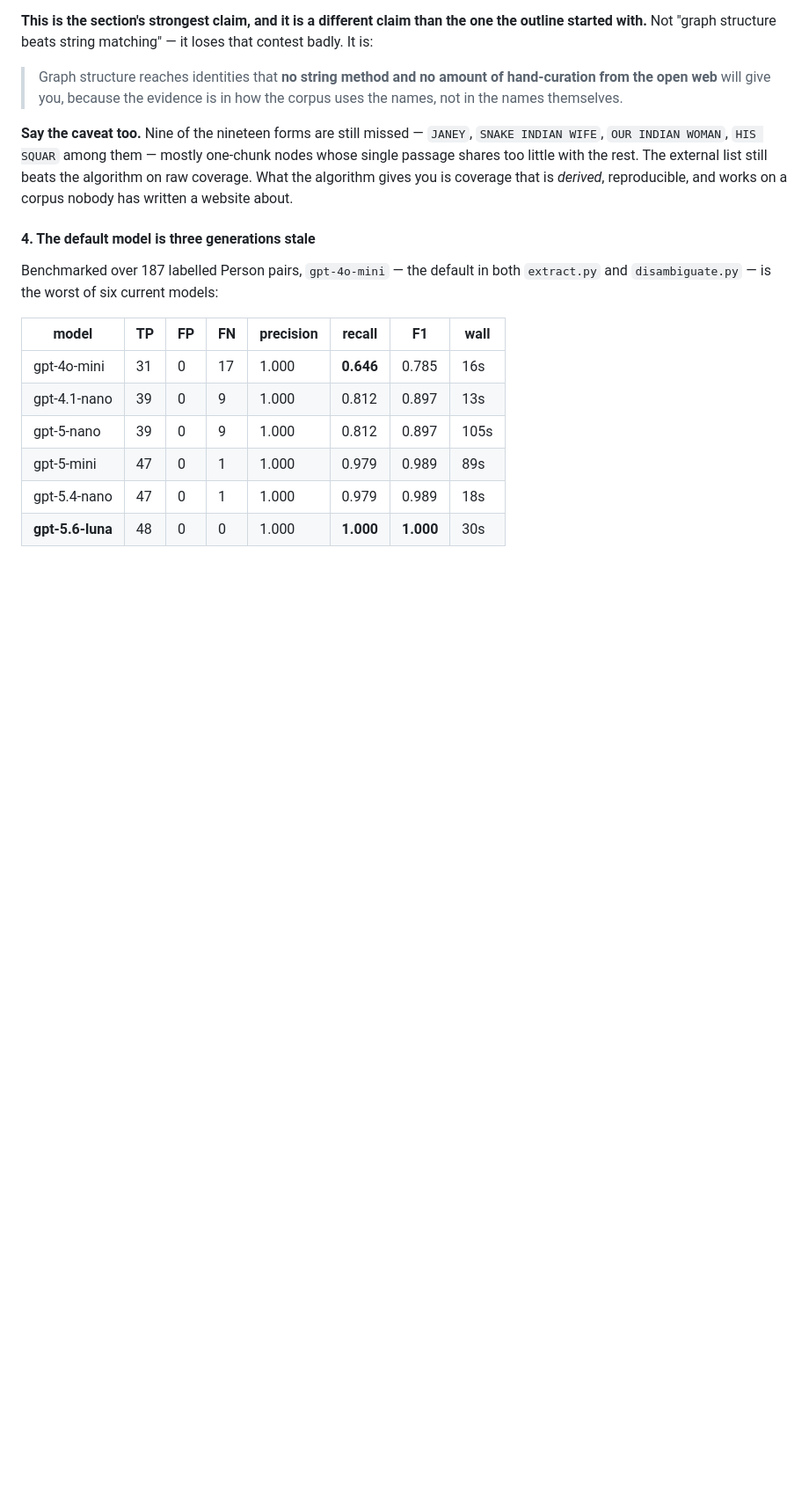
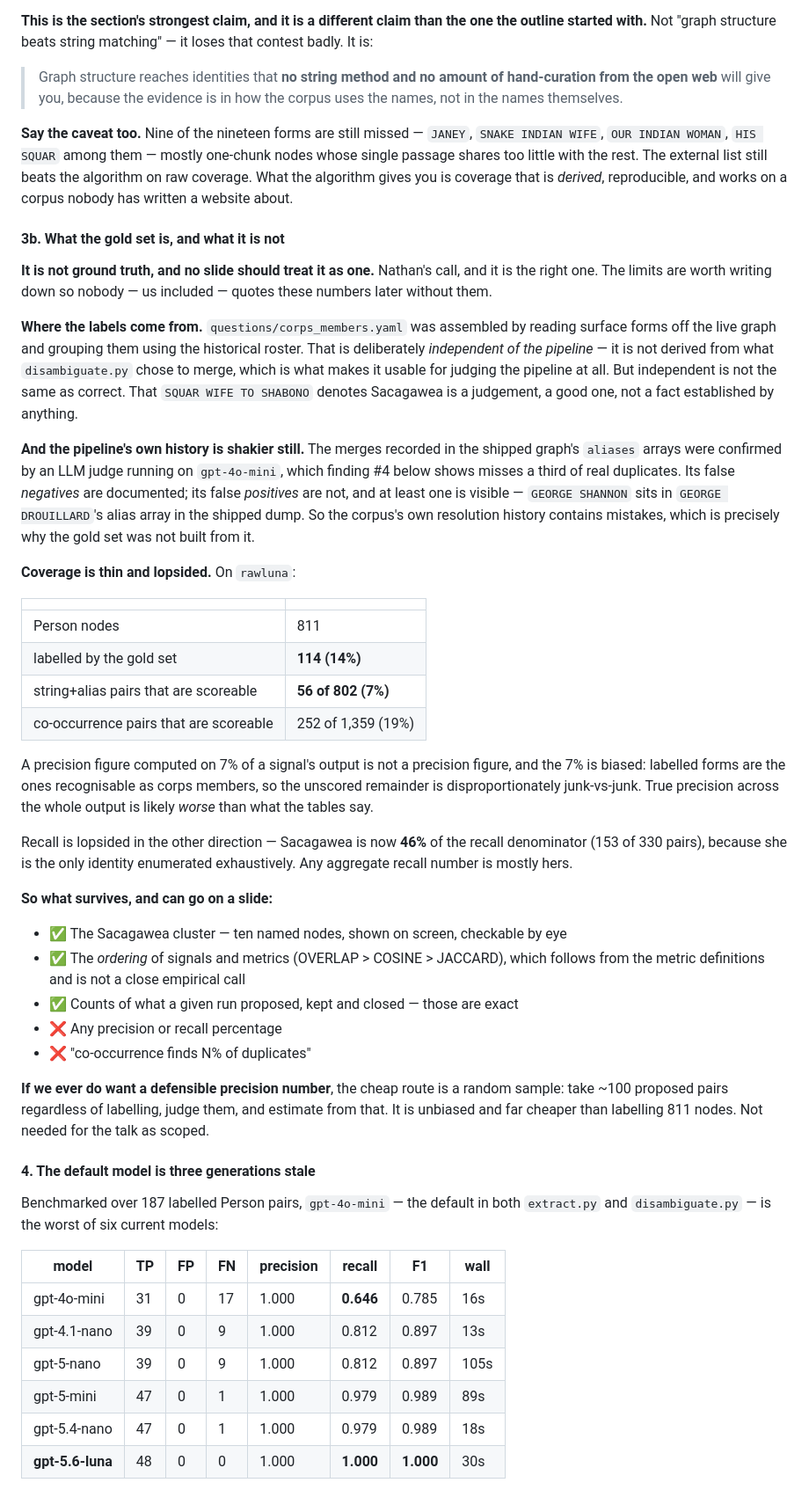
Before and after one commit to smithna/graph-algorithms-rag, a Markdown page: docs/talk-outline.md, the part around one of its changes. Shown at 88% size. Drawn GitHub-style; blank space fills up the shorter version.

```diff
--- a/docs/talk-outline.md
+++ b/docs/talk-outline.md
@@ -447,6 +453,60 @@ external list still beats the algorithm on raw coverage. What the algorithm
 gives you is coverage that is *derived*, reproducible, and works on a corpus
 nobody has written a website about.
 
+#### 3b. What the gold set is, and what it is not
+
+**It is not ground truth, and no slide should treat it as one.** Nathan's call,
+and it is the right one. The limits are worth writing down so nobody — us
+included — quotes these numbers later without them.
+
+**Where the labels come from.** `questions/corps_members.yaml` was assembled by
+reading surface forms off the live graph and grouping them using the historical
+roster. That is deliberately *independent of the pipeline* — it is not derived
+from what `disambiguate.py` chose to merge, which is what makes it usable for
+judging the pipeline at all. But independent is not the same as correct. That
+`SQUAR WIFE TO SHABONO` denotes Sacagawea is a judgement, a good one, not a fact
+established by anything.
+
+**And the pipeline's own history is shakier still.** The merges recorded in the
+shipped graph's `aliases` arrays were confirmed by an LLM judge running on
+`gpt-4o-mini`, which finding #4 below shows misses a third of real duplicates.
+Its false *negatives* are documented; its false *positives* are not, and at
+least one is visible — `GEORGE SHANNON` sits in `GEORGE DROUILLARD`'s alias
+array in the shipped dump. So the corpus's own resolution history contains
+mistakes, which is precisely why the gold set was not built from it.
+
+**Coverage is thin and lopsided.** On `rawluna`:
+
+| | |
+|---|---|
+| Person nodes | 811 |
+| labelled by the gold set | **114 (14%)** |
+| string+alias pairs that are scoreable | **56 of 802 (7%)** |
+| co-occurrence pairs that are scoreable | 252 of 1,359 (19%) |
+
+A precision figure computed on 7% of a signal's output is not a precision
+figure, and the 7% is biased: labelled forms are the ones recognisable as corps
+members, so the unscored remainder is disproportionately junk-vs-junk. True
+precision across the whole output is likely *worse* than what the tables say.
+
+Recall is lopsided in the other direction — Sacagawea is now **46%** of the
+recall denominator (153 of 330 pairs), because she is the only identity
+enumerated exhaustively. Any aggregate recall number is mostly hers.
+
+**So what survives, and can go on a slide:**
+
+- ✅ The Sacagawea cluster — ten named nodes, shown on screen, checkable by eye
+- ✅ The *ordering* of signals and metrics (OVERLAP > COSINE > JACCARD), which
+  follows from the metric definitions and is not a close empirical call
+- ✅ Counts of what a given run proposed, kept and closed — those are exact
+- ❌ Any precision or recall percentage
+- ❌ "co-occurrence finds N% of duplicates"
+
+**If we ever do want a defensible precision number**, the cheap route is a
+random sample: take ~100 proposed pairs regardless of labelling, judge them, and
+estimate from that. It is unbiased and far cheaper than labelling 811 nodes.
+Not needed for the talk as scoped.
+
 #### 4. The default model is three generations stale
 
 Benchmarked over 187 labelled Person pairs, `gpt-4o-mini` — the default in both
```
Also changed, not shown: other parts of docs/talk-outline.md (+84 -42 lines).
